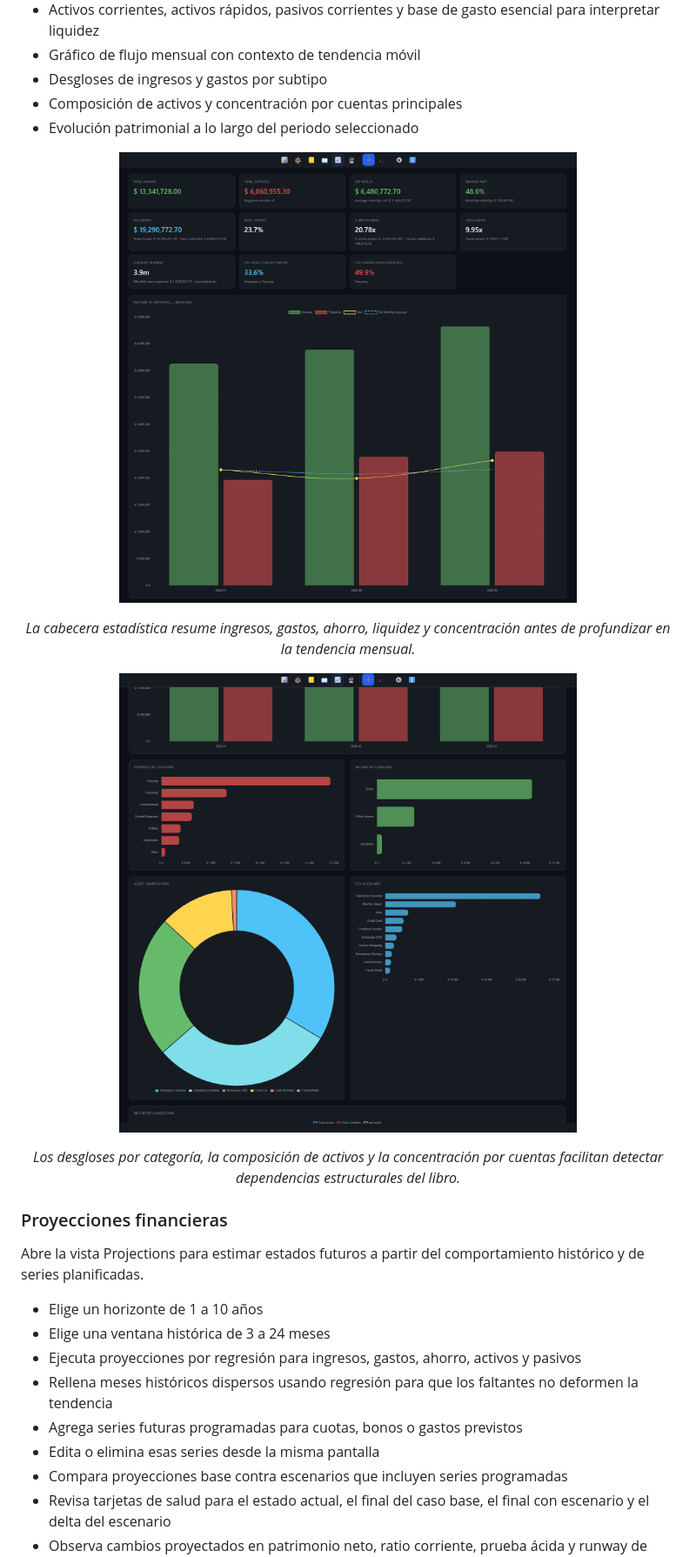
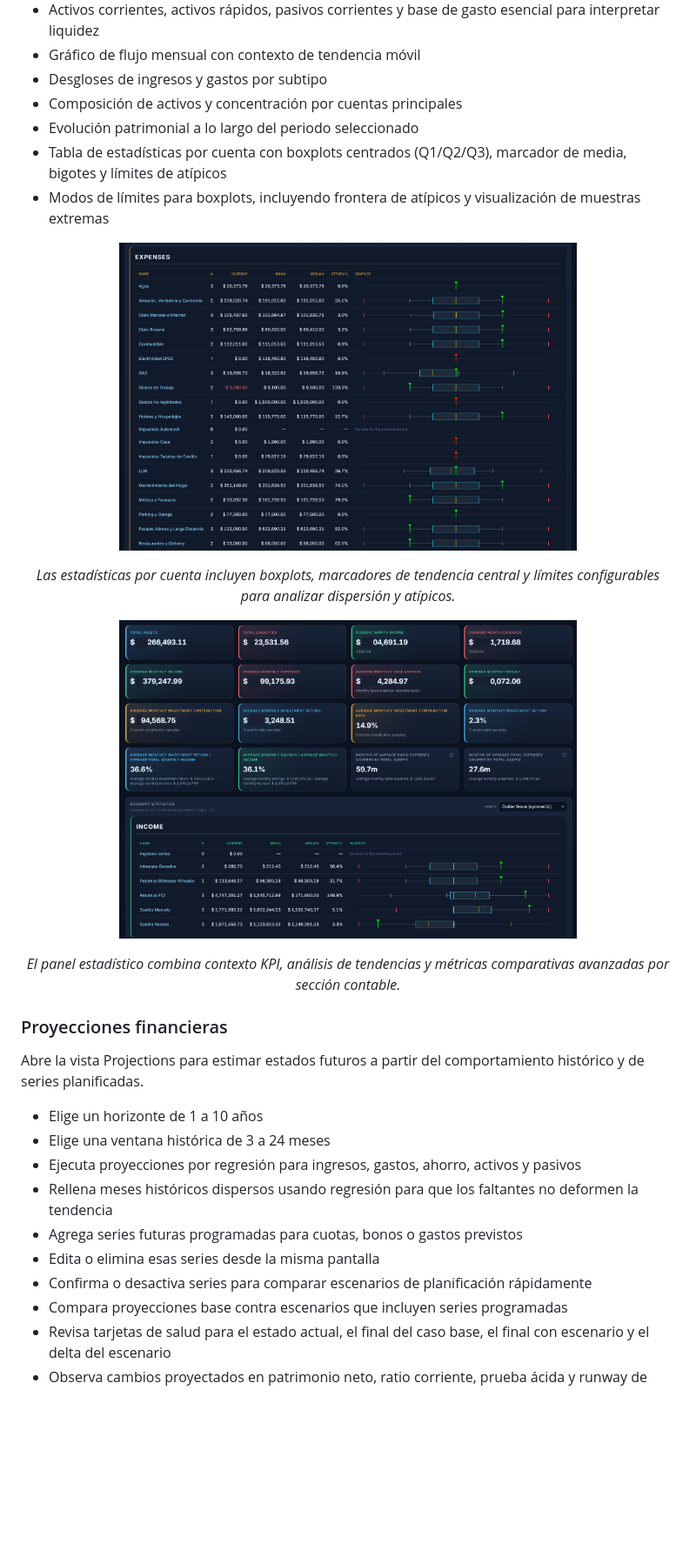
Before and after one commit to marzzelo/open-accountant, a Markdown page: README-ES.md, the part around one of its changes. Shown at 87% size. Rendered like a GitHub page; pictures changed too: docs/images/stats3.png (added), docs/images/stats4.png (added); blank space fills up the shorter version.

```diff
--- a/README-ES.md
+++ b/README-ES.md
@@ -231,16 +228,18 @@ La vista de estadísticas va más allá de los gráficos básicos y resume la sa
 - Desgloses de ingresos y gastos por subtipo
 - Composición de activos y concentración por cuentas principales
 - Evolución patrimonial a lo largo del periodo seleccionado
+- Tabla de estadísticas por cuenta con boxplots centrados (Q1/Q2/Q3), marcador de media, bigotes y límites de atípicos
+- Modos de límites para boxplots, incluyendo frontera de atípicos y visualización de muestras extremas
 
 <p align="center">
-  <img src="docs/images/stats1.png" alt="Resumen estadístico de Open Accountant" width="70%">
+  <img src="docs/images/stats3.png" alt="Tabla estadística con boxplots en Open Accountant" width="70%">
 </p>
-<p align="center"><em>La cabecera estadística resume ingresos, gastos, ahorro, liquidez y concentración antes de profundizar en la tendencia mensual.</em></p>
+<p align="center"><em>Las estadísticas por cuenta incluyen boxplots, marcadores de tendencia central y límites configurables para analizar dispersión y atípicos.</em></p>
 
 <p align="center">
-  <img src="docs/images/stats2.png" alt="Desgloses estadísticos de Open Accountant" width="70%">
+  <img src="docs/images/stats4.png" alt="Panel estadístico avanzado de Open Accountant" width="70%">
 </p>
-<p align="center"><em>Los desgloses por categoría, la composición de activos y la concentración por cuentas facilitan detectar dependencias estructurales del libro.</em></p>
+<p align="center"><em>El panel estadístico combina contexto KPI, análisis de tendencias y métricas comparativas avanzadas por sección contable.</em></p>
 
 ### Proyecciones financieras
 
@@ -252,6 +251,7 @@ Abre la vista Projections para estimar estados futuros a partir del comportamien
 - Rellena meses históricos dispersos usando regresión para que los faltantes no deformen la tendencia
 - Agrega series futuras programadas para cuotas, bonos o gastos previstos
 - Edita o elimina esas series desde la misma pantalla
+- Confirma o desactiva series para comparar escenarios de planificación rápidamente
 - Compara proyecciones base contra escenarios que incluyen series programadas
 - Revisa tarjetas de salud para el estado actual, el final del caso base, el final con escenario y el delta del escenario
 - Observa cambios proyectados en patrimonio neto, ratio corriente, prueba ácida y runway de liquidez
```
Also changed, not shown: other parts of README-ES.md (+25 -22 lines), README.md (+32 -26 lines), docs/images/projections1.png (added), docs/images/settings.png (added), 10 other files.
